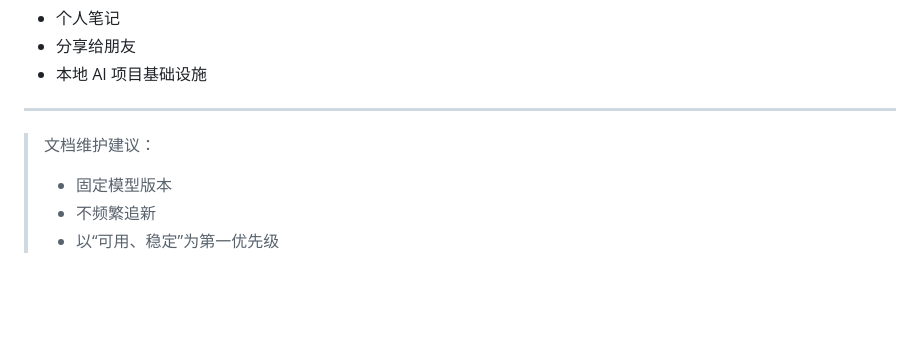
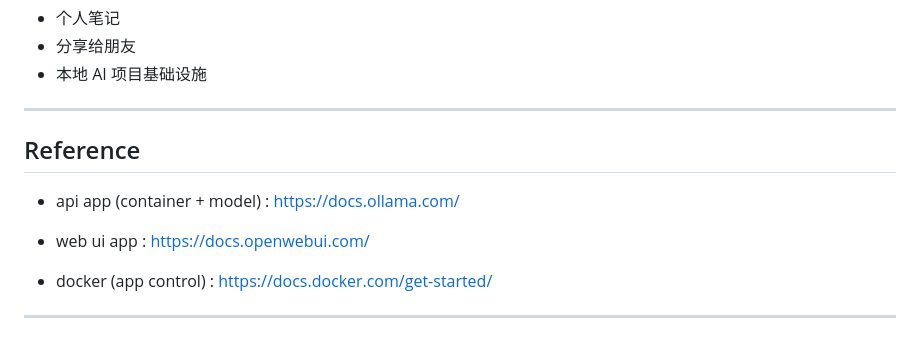
Before and after one commit to ricson5499/ricson5499.github.io, a Markdown page: articles/docker-ollama-qwen.zh.md, the part around the change. Drawn GitHub-style; blank space fills up the shorter version.

Commit message:
article update

```diff
--- a/articles/docker-ollama-qwen.zh.md
+++ b/articles/docker-ollama-qwen.zh.md
@@ -285,8 +285,12 @@ docker restart ollama
 
 ---
 
-> 文档维护建议：
->
-> * 固定模型版本
-> * 不频繁追新
-> * 以“可用、稳定”为第一优先级
+## Reference
+
+* api app (container + model) : https://docs.ollama.com/
+
+* web ui app : https://docs.openwebui.com/
+
+* docker (app control) : https://docs.docker.com/get-started/
+
+---
```
